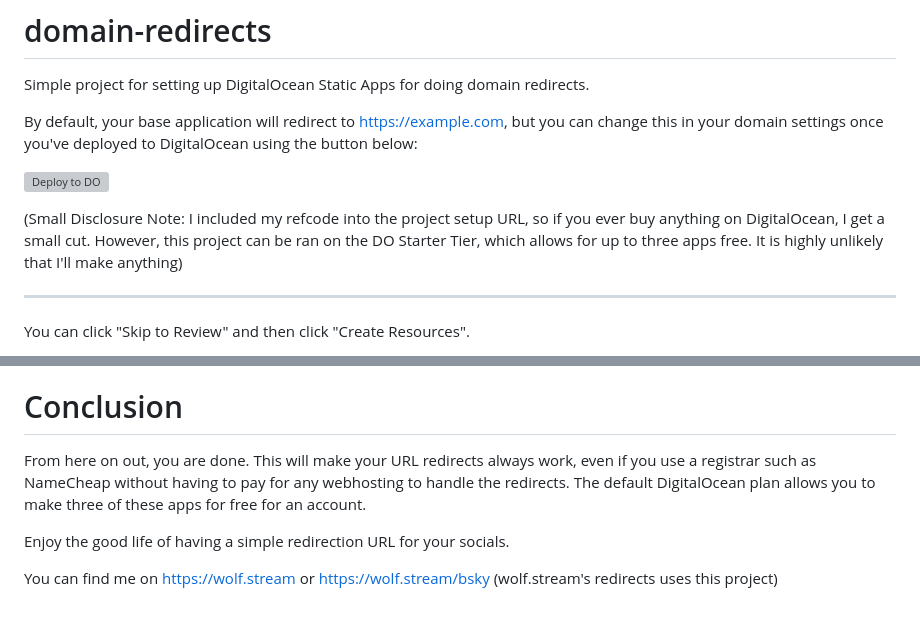
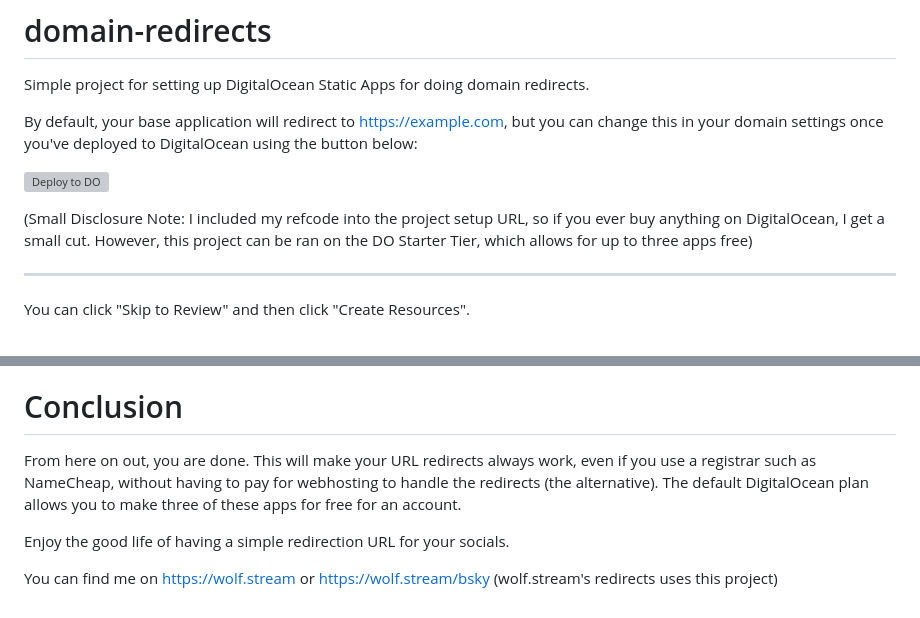
Before and after one commit to SocksTheWolf/domain-redirects, a Markdown page: README.md, 2 parts joined by grey strips. Rendered like a GitHub page; grey boxes are pictures that could not be loaded.

Commit message:
Update README.md
More write words good

```diff
--- a/README.md
+++ b/README.md
@@ -5,7 +5,7 @@ By default, your base application will redirect to https://example.com, but you
 
 [![Deploy to DO](https://www.deploytodo.com/do-btn-blue.svg)](https://cloud.digitalocean.com/apps/new?repo=https://github.com/SocksTheWolf/domain-redirects/tree/main&refcode=b6f00eb15df2)
 
-(Small Disclosure Note: I included my refcode into the project setup URL, so if you ever buy anything on DigitalOcean, I get a small cut. However, this project can be ran on the DO Starter Tier, which allows for up to three apps free. It is highly unlikely that I'll make anything)
+(Small Disclosure Note: I included my refcode into the project setup URL, so if you ever buy anything on DigitalOcean, I get a small cut. However, this project can be ran on the DO Starter Tier, which allows for up to three apps free)
 
 ---
 You can click "Skip to Review" and then click "Create Resources".
@@ -53,7 +53,7 @@ Any future additions _should always_ have the redirection scheme set to `https`.
 
 # Conclusion
 
-From here on out, you are done. This will make your URL redirects always work, even if you use a registrar such as NameCheap without having to pay for any webhosting to handle the redirects. The default DigitalOcean plan allows you to make three of these apps for free for an account.
+From here on out, you are done. This will make your URL redirects always work, even if you use a registrar such as NameCheap, without having to pay for webhosting to handle the redirects (the alternative). The default DigitalOcean plan allows you to make three of these apps for free for an account.
 
 Enjoy the good life of having a simple redirection URL for your socials.
 
```
